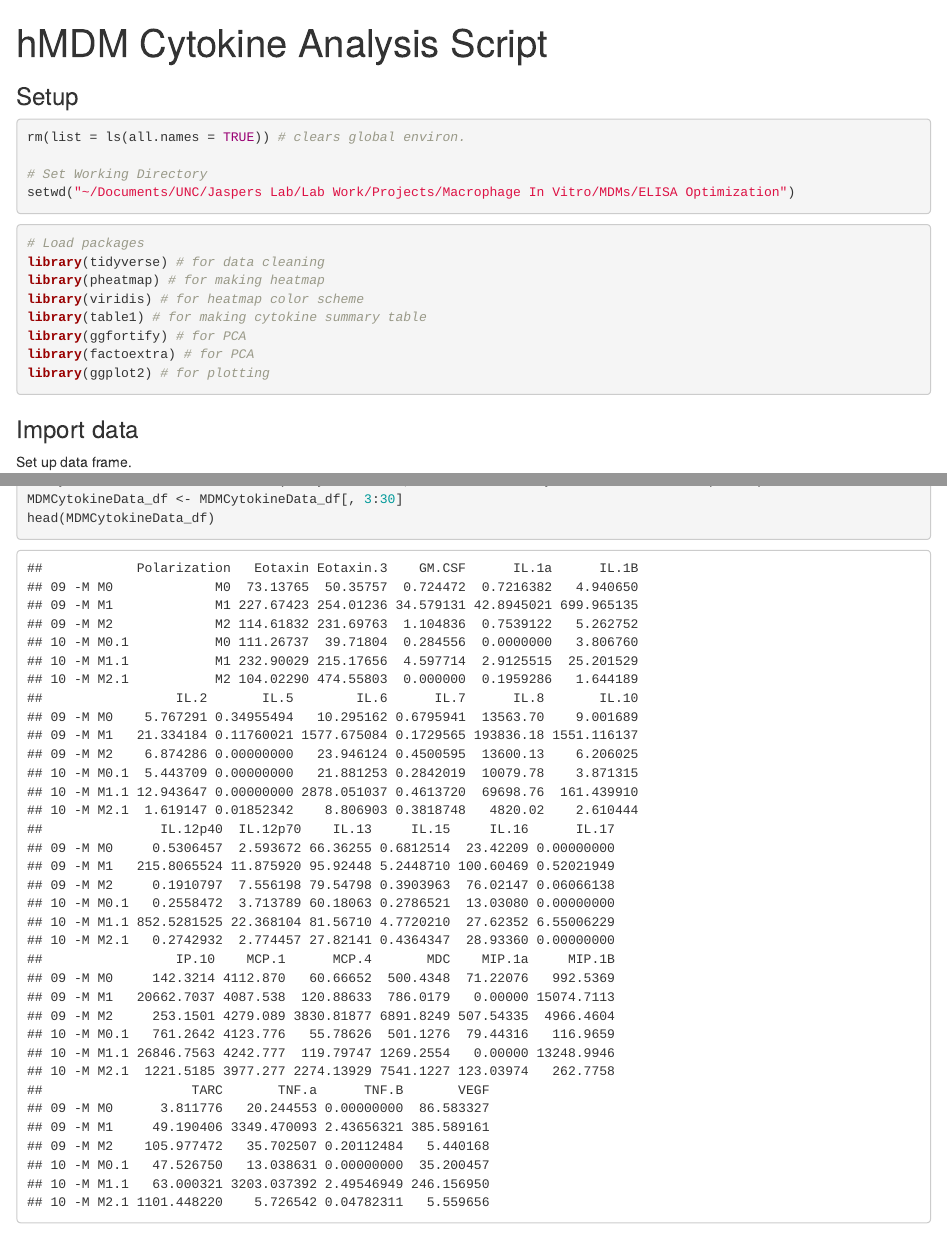
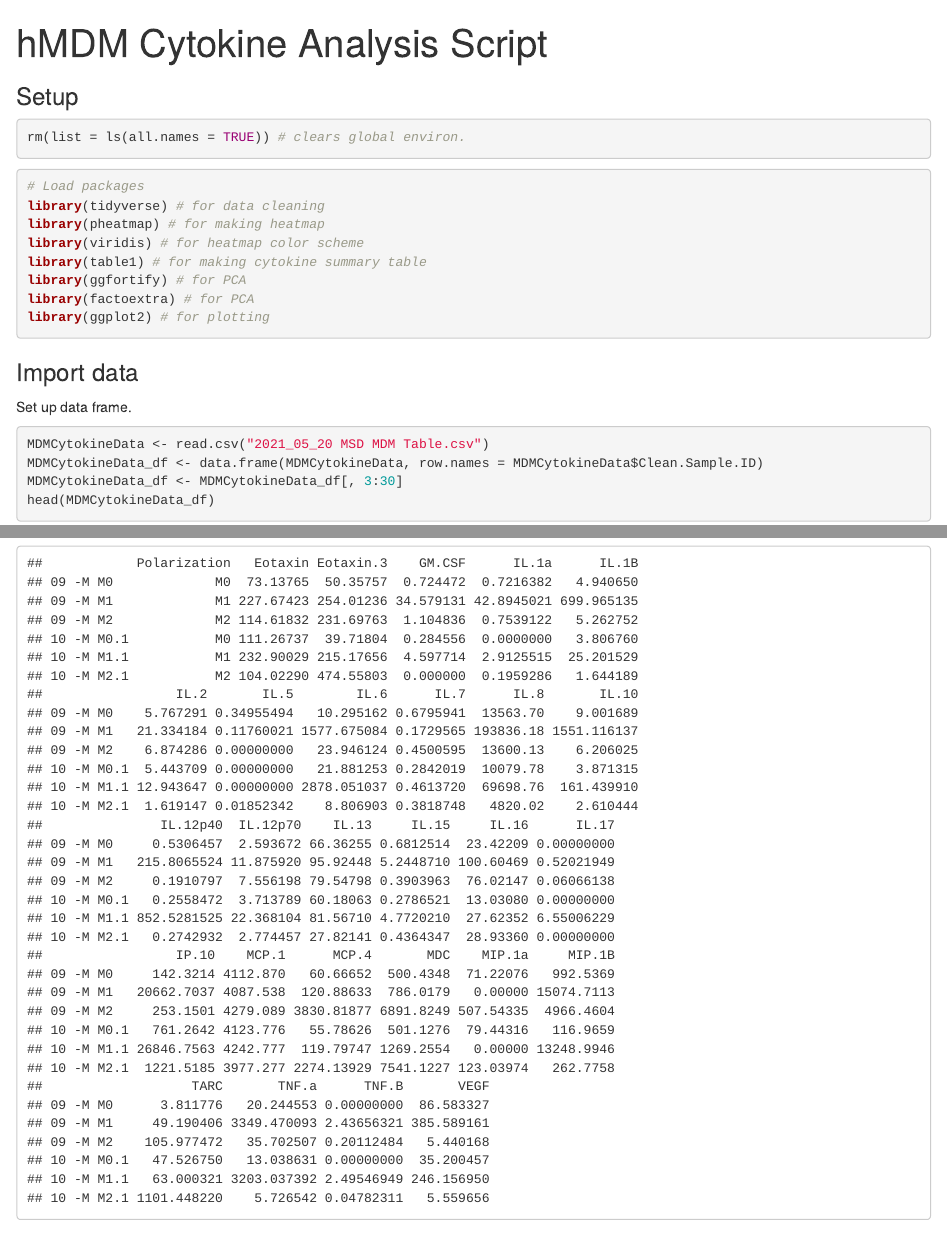
Before and after one commit to ehickman0817/hMDM-phenotypes, an R Markdown document (MDMScriptMarkdown.Rmd): the page in a window 1100 px wide, from its top, and a second part further down, joined at a grey line. Rendered offline with R 4.5, knitr and Pandoc, with nearby package versions; some code elsewhere in the file could not run offline.

Commit message:
Updated working directory.

````diff
--- a/MDMScriptMarkdown.Rmd
+++ b/MDMScriptMarkdown.Rmd
@@ -11,9 +11,6 @@ knitr::opts_chunk$set(echo = TRUE)
 
 ```{r eval = FALSE}
 rm(list = ls(all.names = TRUE)) # clears global environ.
-
-# Set Working Directory
-setwd("~/Documents/UNC/Jaspers Lab/Lab Work/Projects/Macrophage In Vitro/MDMs/ELISA Optimization")
 ```
 ```{r load-packages, include = FALSE}
 # Load packages
````
